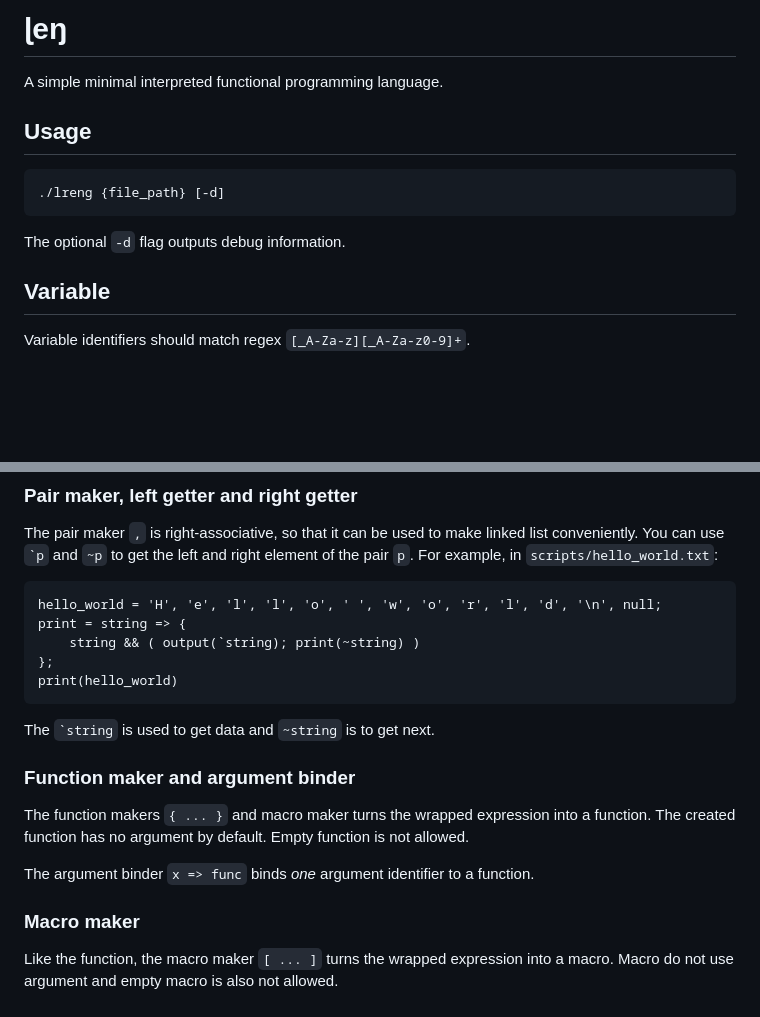
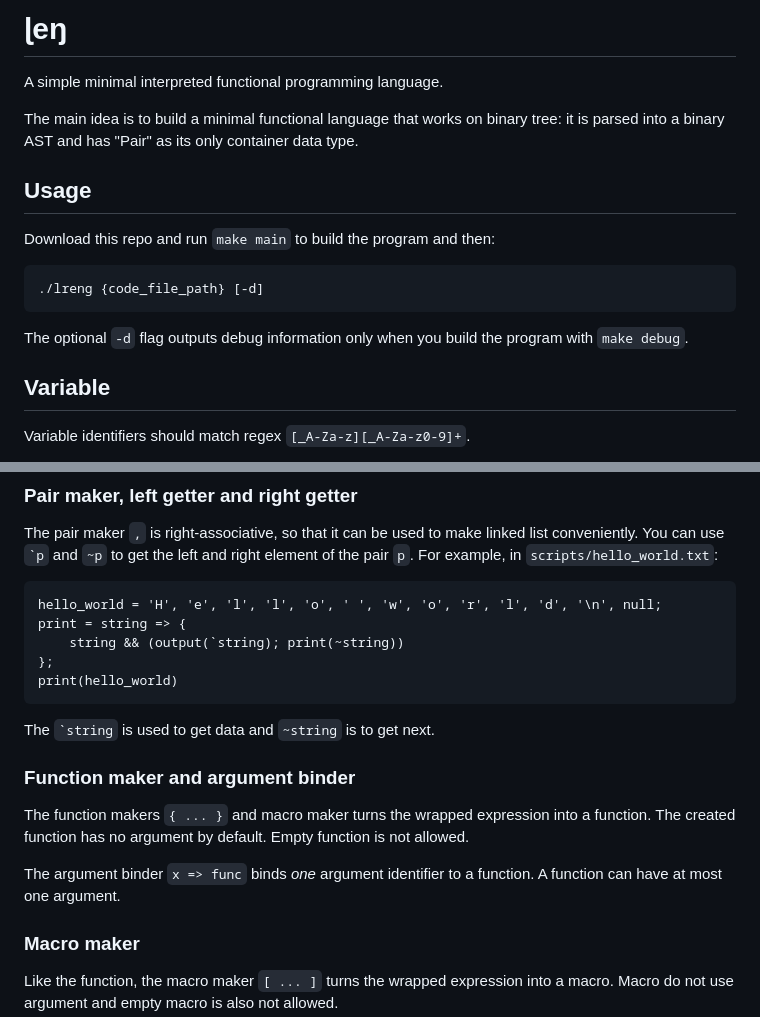
Before and after one commit to leonw774/lreng, a Markdown page: README.md, 2 parts joined by grey strips. Rendered like a GitHub page; blank space fills up the shorter version.

````diff
--- a/README.md
+++ b/README.md
@@ -2,13 +2,17 @@
 
 A simple minimal interpreted functional programming language.
 
+The main idea is to build a minimal functional language that works on binary tree: it is parsed into a binary AST and has "Pair" as its only container data type.
+
 ## Usage
 
+Download this repo and run `make main` to build the program and then:
+
 ```
-./lreng {file_path} [-d]
+./lreng {code_file_path} [-d]
 ```
 
-The optional `-d` flag outputs debug information.
+The optional `-d` flag outputs debug information only when you build the program with `make debug`.
 
 ## Variable
 
@@ -90,7 +94,7 @@ The pair maker `,` is right-associative, so that it can be used to make linked l
 ```
 hello_world = 'H', 'e', 'l', 'l', 'o', ' ', 'w', 'o', 'r', 'l', 'd', '\n', null;
 print = string => {
-    string && ( output(`string); print(~string) )
+    string && (output(`string); print(~string))
 };
 print(hello_world)
 ```
@@ -99,9 +103,9 @@ The `` `string `` is used to get data and `~string` is to get next.
 
 ### Function maker and argument binder
 
-The function makers `{ ... }`  and macro maker turns the wrapped expression into a function. The created function has no argument by default. Empty function is not allowed.
+The function makers `{ ... }` and macro maker turns the wrapped expression into a function. The created function has no argument by default. Empty function is not allowed.
 
-The argument binder `x => func` binds *one* argument identifier to a function.
+The argument binder `x => func` binds *one* argument identifier to a function. A function can have at most one argument.
 
 ### Macro maker
 
````
